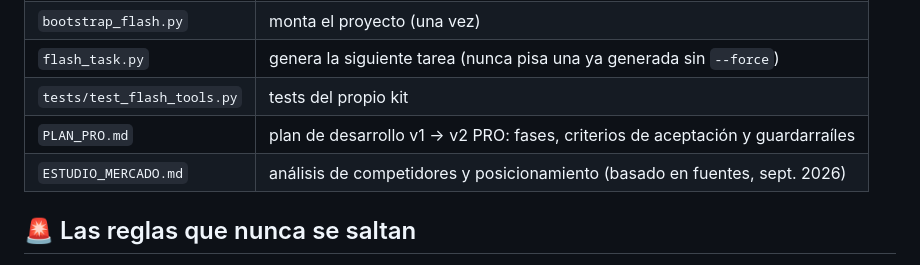
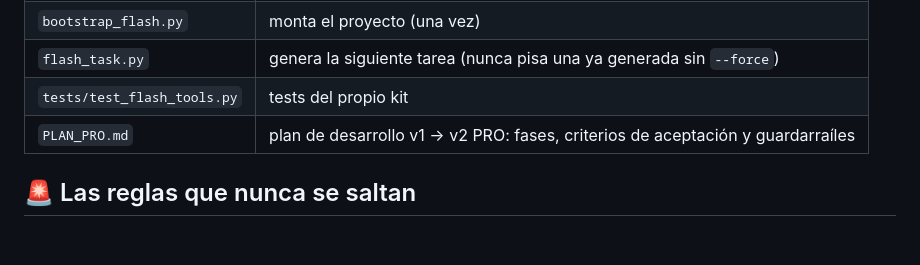
Before and after one commit to mcpedrogm-art/fia-harness-flash, a Markdown page: README.md, the part around the change. GitHub-like rendering; blank space fills up the shorter version.

Commit message:
Retirar el estudio de mercado del kit (decisión del responsable)

```diff
--- a/README.md
+++ b/README.md
@@ -126,7 +126,6 @@ Tú solo rellenas el "qué se hizo" y la validación **real**, marcas la tarea
 | `flash_task.py` | genera la siguiente tarea (nunca pisa una ya generada sin `--force`) |
 | `tests/test_flash_tools.py` | tests del propio kit |
 | `PLAN_PRO.md` | plan de desarrollo v1 → v2 PRO: fases, criterios de aceptación y guardarraíles |
-| `ESTUDIO_MERCADO.md` | análisis de competidores y posicionamiento (basado en fuentes, sept. 2026) |
 
 ## 🚨 Las reglas que nunca se saltan
 
```
Also changed, not shown: ESTUDIO_MERCADO.md (deleted, +0 -118 lines).
